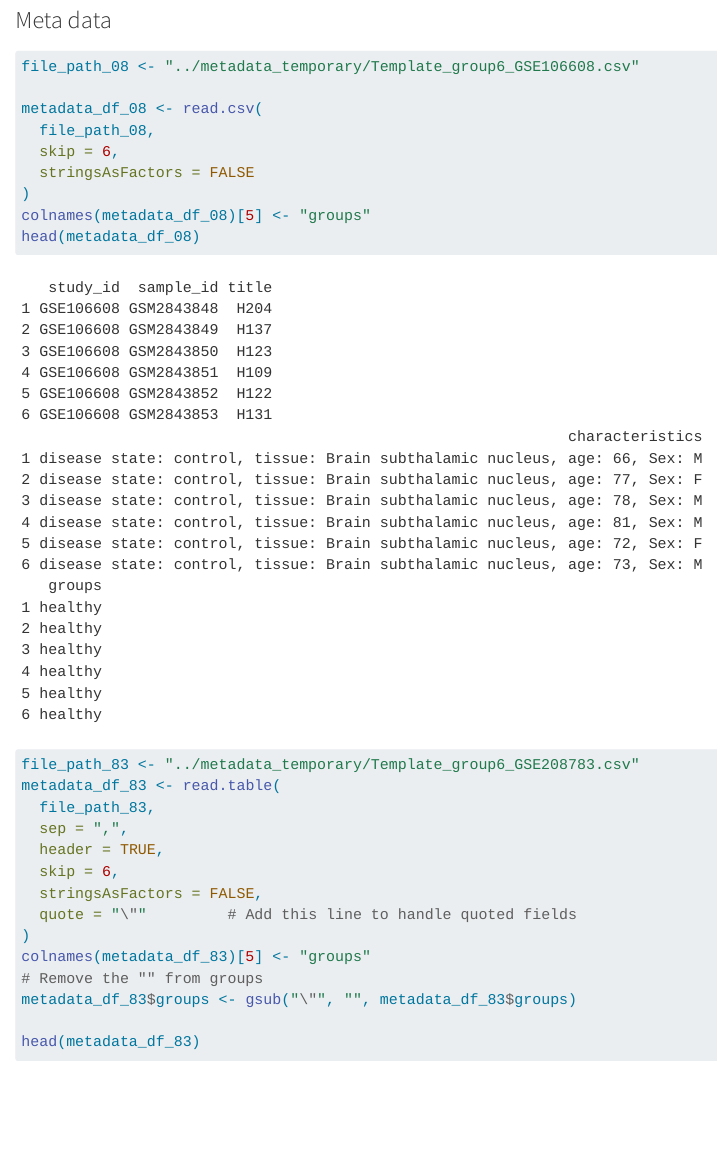
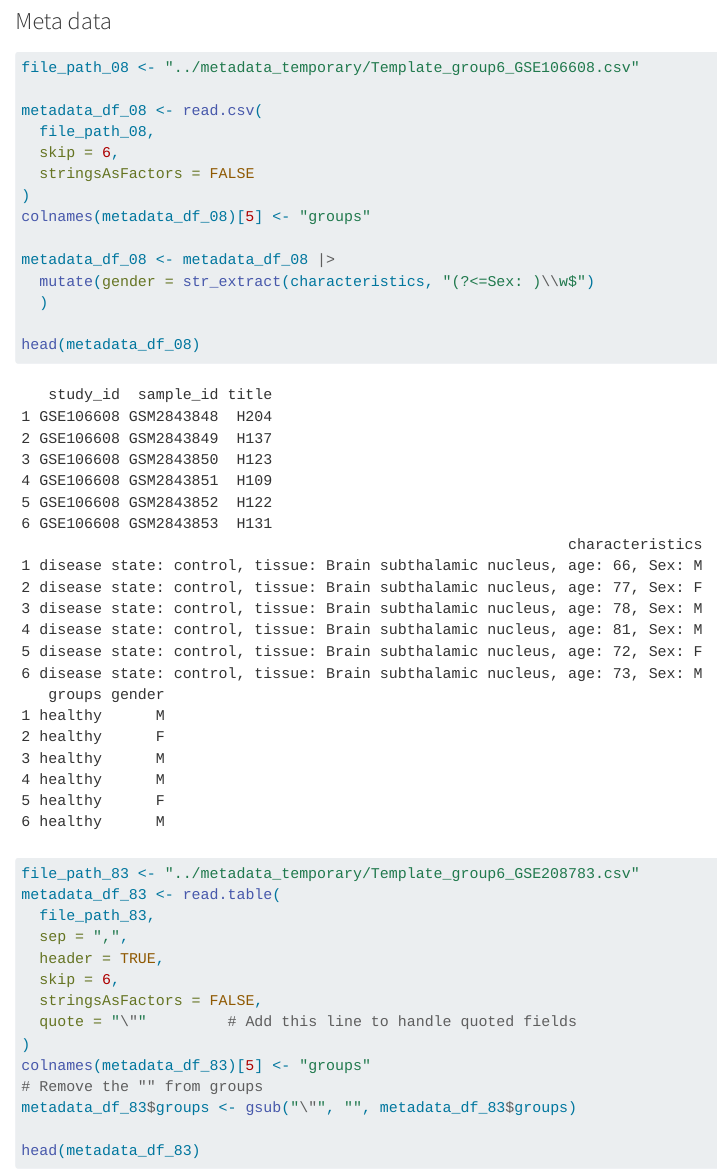
Before and after one commit to benklerc/22140_project, a Quarto document (R/exploratory_analysis.qmd): the page in a window 1100 px wide, from 1140 px down before the commit and from 1160 px down after it, so that both start at the same text. Rendered offline with R 4.5, knitr and Pandoc in place of Quarto, with nearby package versions; some code elsewhere in the file could not run offline; common packages that the code uses without loading them are loaded.

Commit message:
Added a snip of code that splits metadata_08 "characteristics" column into a "gender" column. To correct for confounder.

````diff
--- a/R/exploratory_analysis.qmd
+++ b/R/exploratory_analysis.qmd
@@ -40,7 +41,13 @@ metadata_df_08 <- read.csv(
   stringsAsFactors = FALSE
 )
 colnames(metadata_df_08)[5] <- "groups"
+
+metadata_df_08 <- metadata_df_08 |>
+  mutate(gender = str_extract(characteristics, "(?<=Sex: )\\w$")
+  )
+
 head(metadata_df_08)
+
 ```
 
 ```{r}
````
Also changed, not shown: R/exploratory_analysis.qmd (1 more changed lines).
